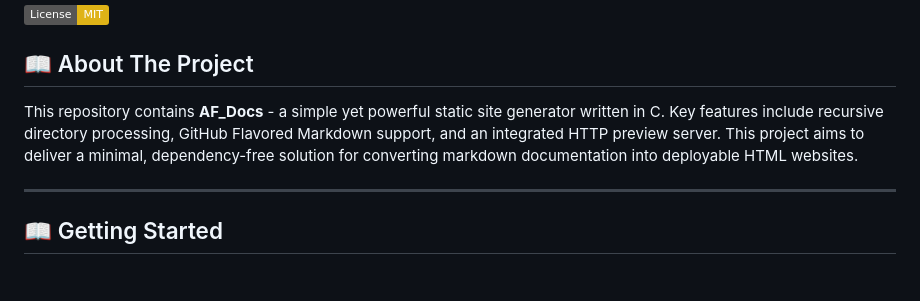
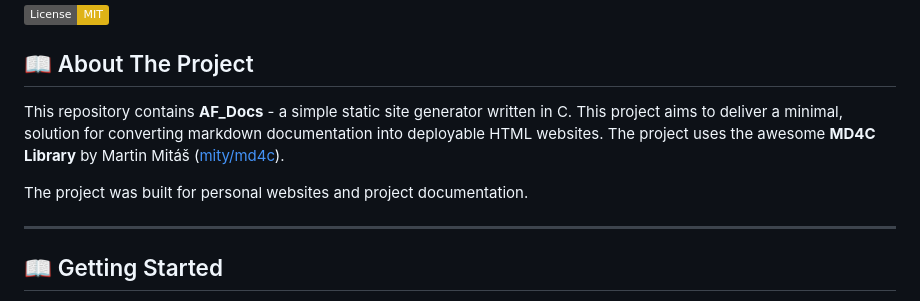
Before and after one commit to jhallDevelop/AF_Docs, a Markdown page: README.md, the part around one of its changes. Drawn GitHub-style; badges without logos; blank space fills up the shorter version.

```diff
--- a/README.md
+++ b/README.md
@@ -8,7 +8,9 @@ A fast, lightweight static site generator that converts Markdown files to HTML u
 
 ## 📖 About The Project
 
-This repository contains **AF\_Docs** - a simple yet powerful static site generator written in C. Key features include recursive directory processing, GitHub Flavored Markdown support, and an integrated HTTP preview server. This project aims to deliver a minimal, dependency-free solution for converting markdown documentation into deployable HTML websites.
+This repository contains **AF\_Docs** - a simple static site generator written in C. This project aims to deliver a minimal, solution for converting markdown documentation into deployable HTML websites. The project uses the awesome **MD4C Library** by Martin Mitáš ([mity/md4c](https://github.com/mity/md4c)).
+
+The project was built for personal websites and project documentation.
 
 ---
 
```
Also changed, not shown: other parts of README.md (+1 -40 lines).
